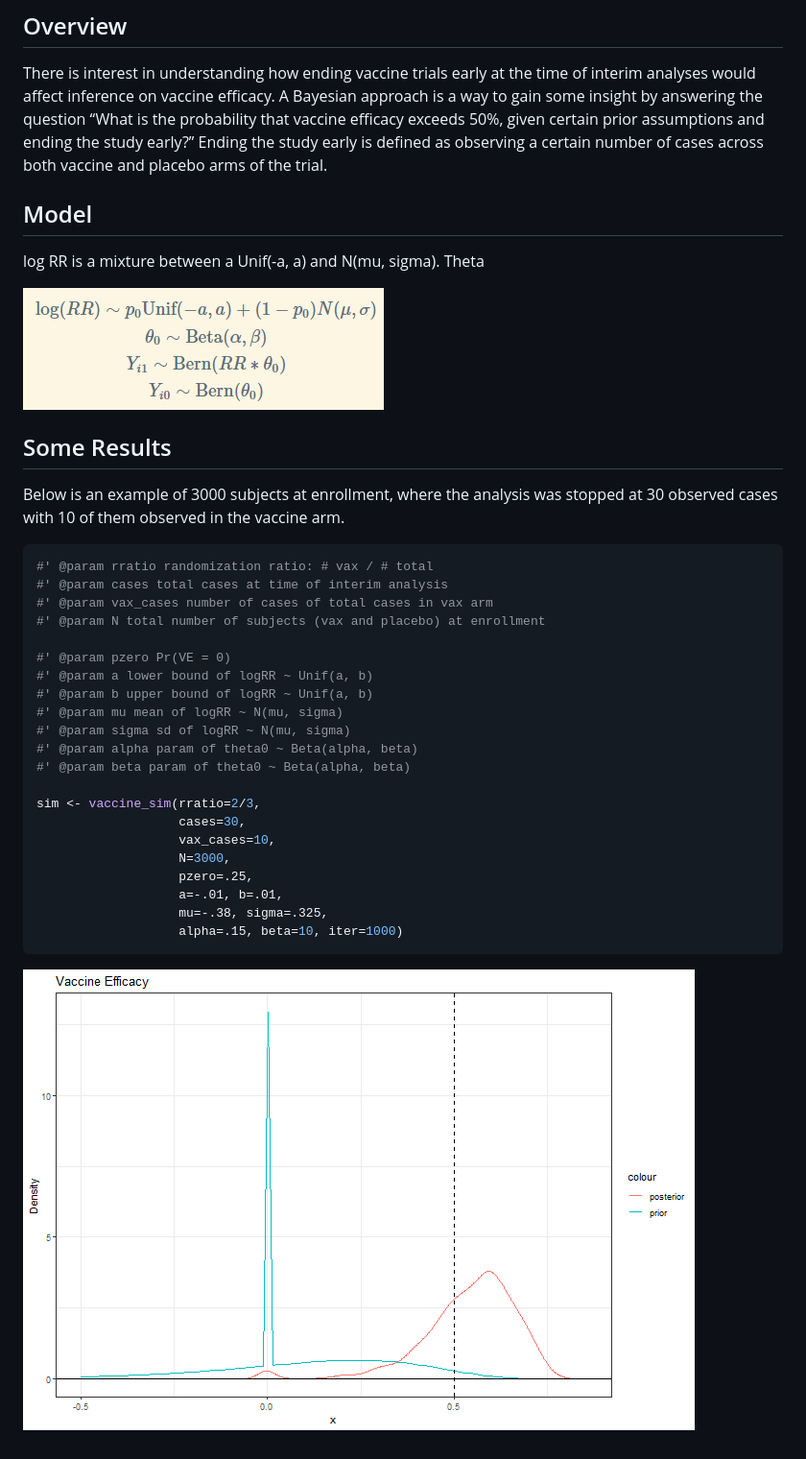
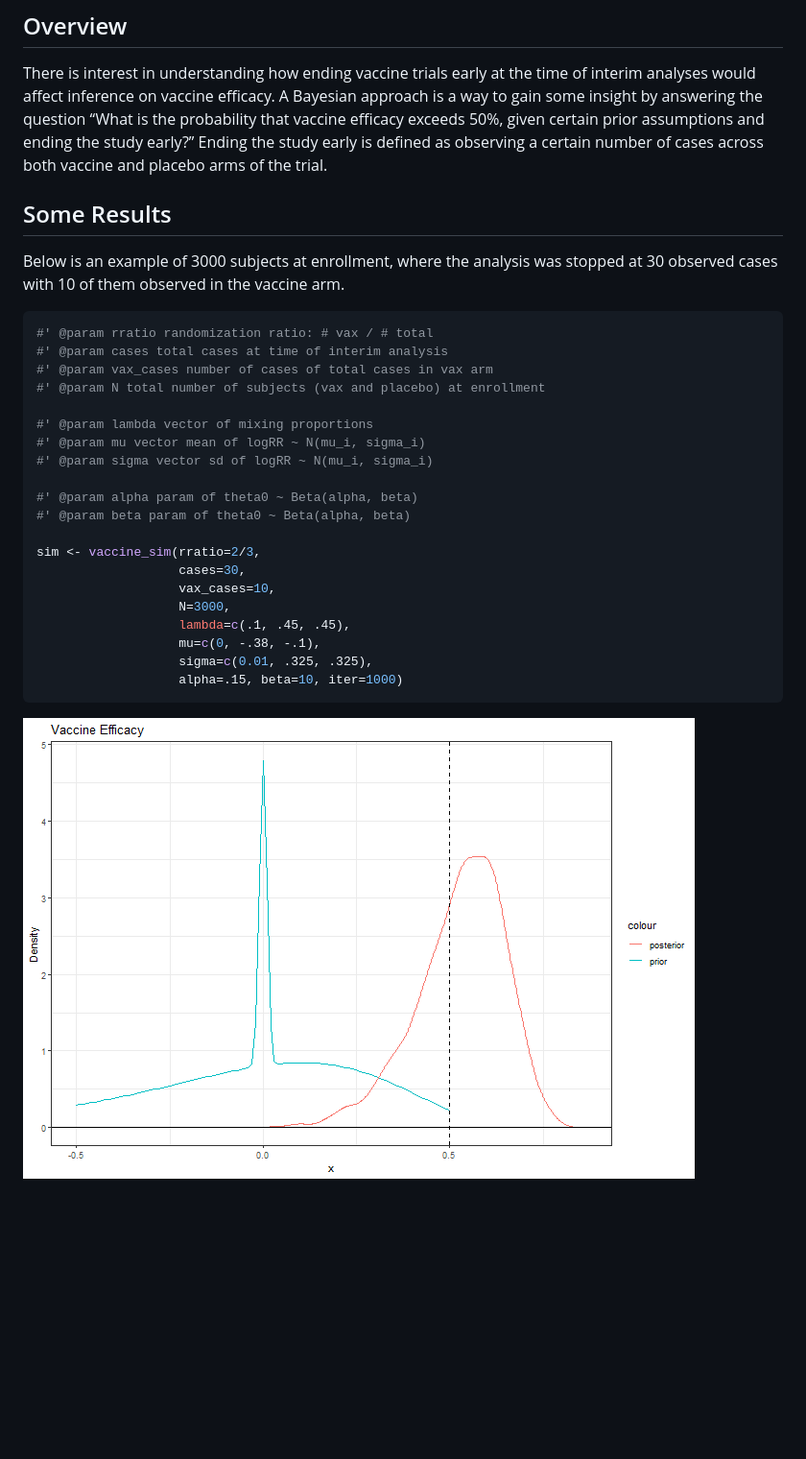
Before and after one commit to tXiao95/vaccine-efficacy, a Markdown page: README.md, the part around the change. Shown: that part at 96% size. Drawn GitHub-style; pictures changed too: ve_posterior.png; blank space fills up the shorter version.

Commit message:
Change Prior on logRR to K-dim Gaussian Mixture
Previously the prior on logRR had a zero component distributed as Unif(-a,a) and a nonzero
component at N(mu, sigma). Changed to just a K-dim gaussian mixture for increased flexibility.

````diff
--- a/README.md
+++ b/README.md
@@ -8,12 +8,6 @@ question “What is the probability that vaccine efficacy exceeds 50%,
 given certain prior assumptions and ending the study early?” Ending the
 study early is defined as observing a certain number of cases across
 both vaccine and placebo arms of the trial.
-
-## Model
-
-log RR is a mixture between a Unif(-a, a) and N(mu, sigma). Theta
-
-![](model.png)
 
 ## Some Results
 
@@ -27,11 +21,10 @@ arm.
 #' @param vax_cases number of cases of total cases in vax arm
 #' @param N total number of subjects (vax and placebo) at enrollment
 
-#' @param pzero Pr(VE = 0)
-#' @param a lower bound of logRR ~ Unif(a, b)
-#' @param b upper bound of logRR ~ Unif(a, b)
-#' @param mu mean of logRR ~ N(mu, sigma)
-#' @param sigma sd of logRR ~ N(mu, sigma)
+#' @param lambda vector of mixing proportions
+#' @param mu vector mean of logRR ~ N(mu_i, sigma_i)
+#' @param sigma vector sd of logRR ~ N(mu_i, sigma_i)
+
 #' @param alpha param of theta0 ~ Beta(alpha, beta)
 #' @param beta param of theta0 ~ Beta(alpha, beta)
 
@@ -39,9 +32,9 @@ sim <- vaccine_sim(rratio=2/3,
                    cases=30,
                    vax_cases=10,
                    N=3000,
-                   pzero=.25,
-                   a=-.01, b=.01,
-                   mu=-.38, sigma=.325,
+                   lambda=c(.1, .45, .45),
+                   mu=c(0, -.38, -.1),
+                   sigma=c(0.01, .325, .325),
                    alpha=.15, beta=10, iter=1000)
 ```
 
````
Also changed, not shown: 3 other files.
